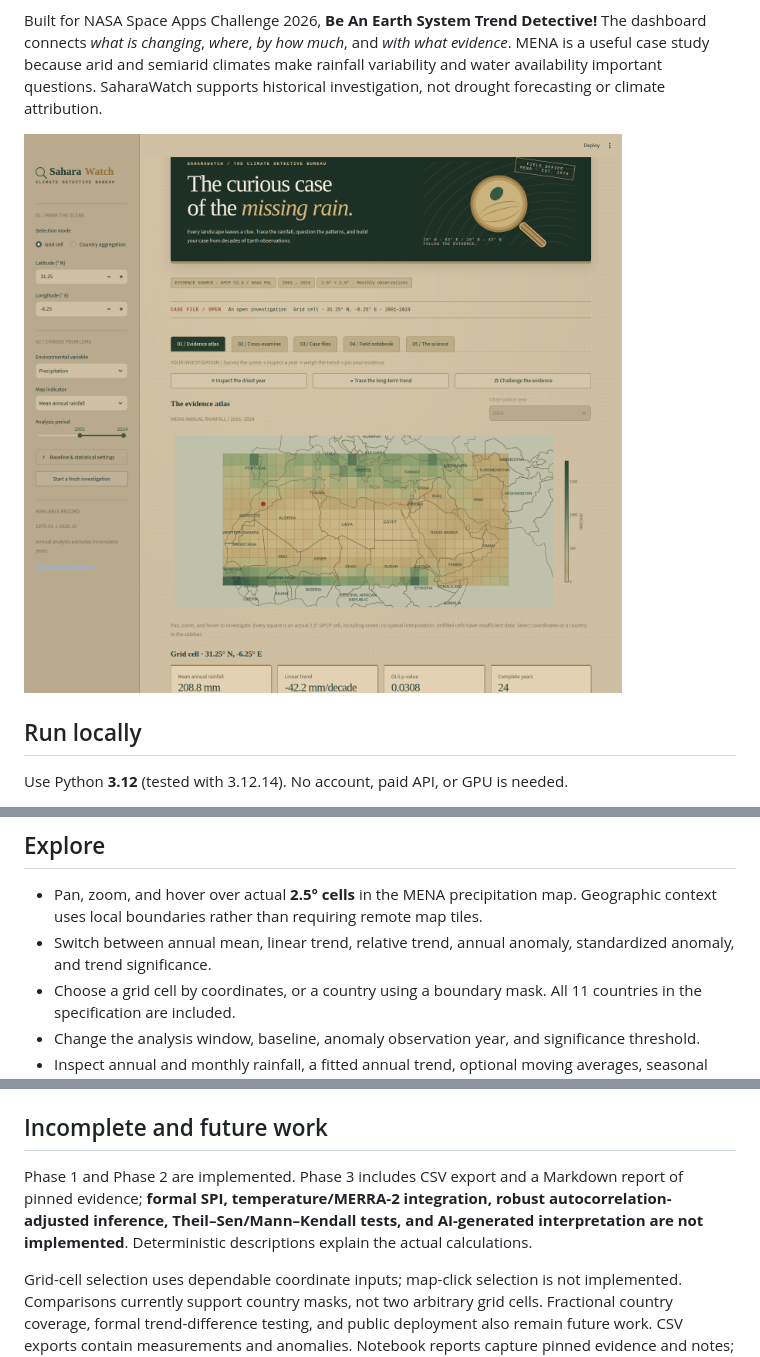
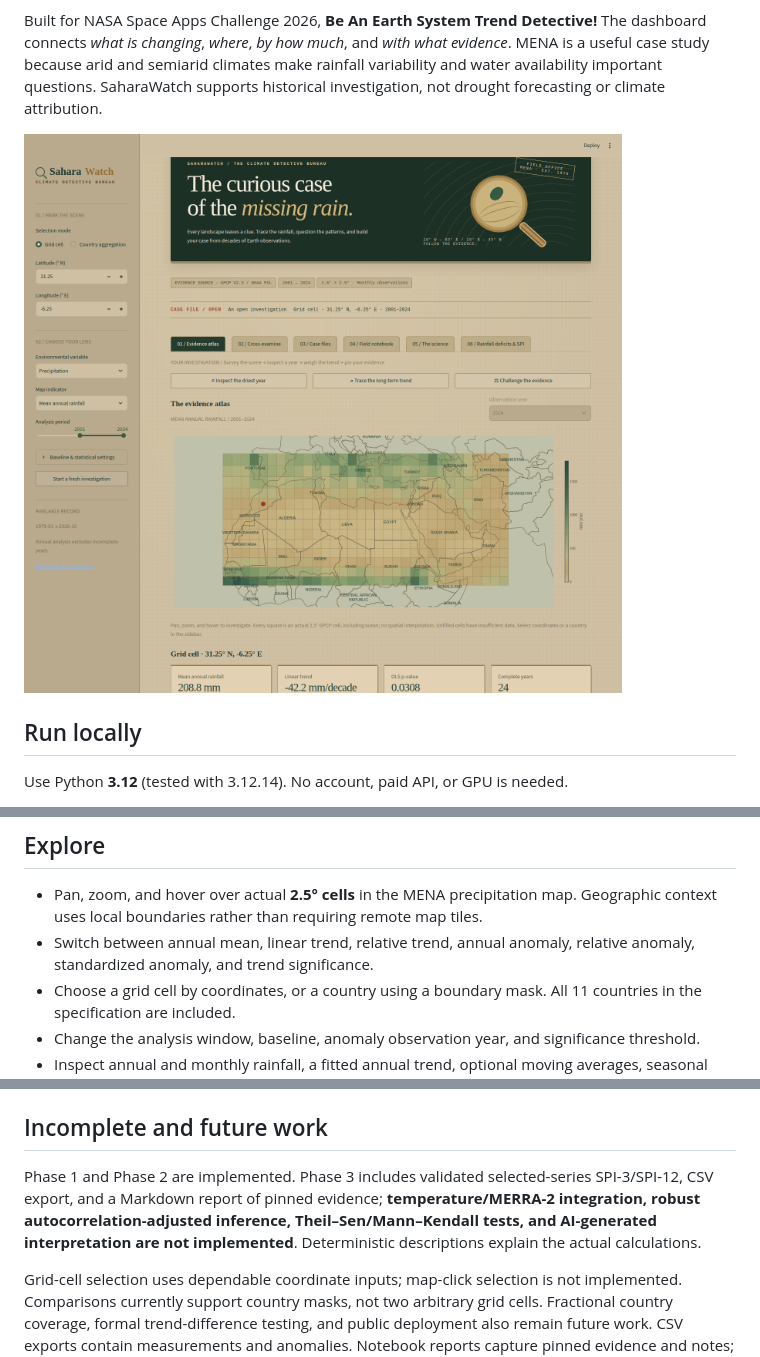
Before and after one commit to BadrELAFI/saharawatch-NASA-space-apps-challenge-2026, a Markdown page: README.md, 3 parts joined by grey strips. Drawn GitHub-style; pictures changed too: assets/dashboard.png.

```diff
--- a/README.md
+++ b/README.md
@@ -25,7 +25,7 @@ The prepared dataset in this workspace covers **January 1979–October 2026**; c
 ## Explore
 
 - Pan, zoom, and hover over actual **2.5° cells** in the MENA precipitation map. Geographic context uses local boundaries rather than requiring remote map tiles.
-- Switch between annual mean, linear trend, relative trend, annual anomaly, standardized anomaly, and trend significance.
+- Switch between annual mean, linear trend, relative trend, annual anomaly, relative anomaly, standardized anomaly, and trend significance.
 - Choose a grid cell by coordinates, or a country using a boundary mask. All 11 countries in the specification are included.
 - Change the analysis window, baseline, anomaly observation year, and significance threshold.
 - Inspect annual and monthly rainfall, a fitted annual trend, optional moving averages, seasonal climatology, and anomalies.
@@ -100,7 +112,7 @@ The browser check verifies rendered plots, country and tab navigation, detective
 
 ## Incomplete and future work
 
-Phase 1 and Phase 2 are implemented. Phase 3 includes CSV export and a Markdown report of pinned evidence; **formal SPI, temperature/MERRA-2 integration, robust autocorrelation-adjusted inference, Theil–Sen/Mann–Kendall tests, and AI-generated interpretation are not implemented**. Deterministic descriptions explain the actual calculations.
+Phase 1 and Phase 2 are implemented. Phase 3 includes validated selected-series SPI-3/SPI-12, CSV export, and a Markdown report of pinned evidence; **temperature/MERRA-2 integration, robust autocorrelation-adjusted inference, Theil–Sen/Mann–Kendall tests, and AI-generated interpretation are not implemented**. Deterministic descriptions explain the actual calculations.
 
 Grid-cell selection uses dependable coordinate inputs; map-click selection is not implemented. Comparisons currently support country masks, not two arbitrary grid cells. Fractional country coverage, formal trend-difference testing, and public deployment also remain future work. CSV exports contain measurements and anomalies. Notebook reports capture pinned evidence and notes; they do not include chart images or the underlying full dataset.
 
```
Also changed, not shown: other parts of README.md (+12 -0 lines), assets/comparison.png, assets/drought-indicators.png (added), assets/notebook.png, 9 other files.
